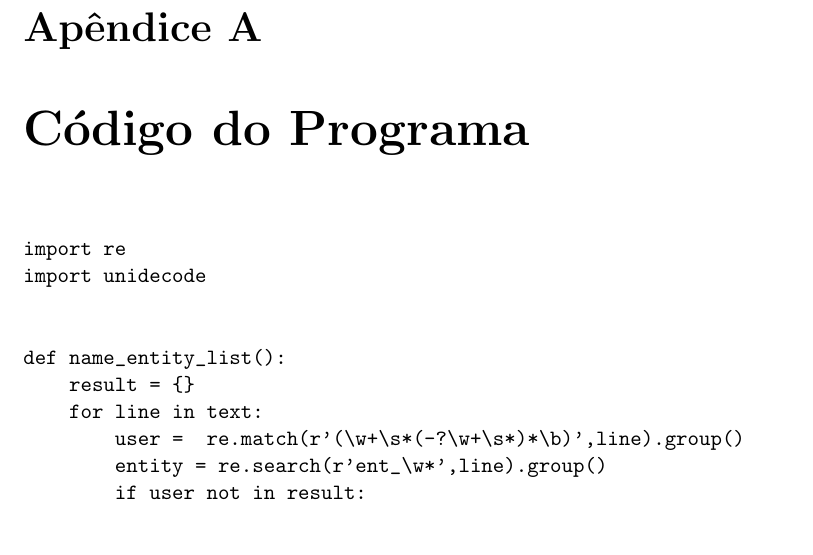
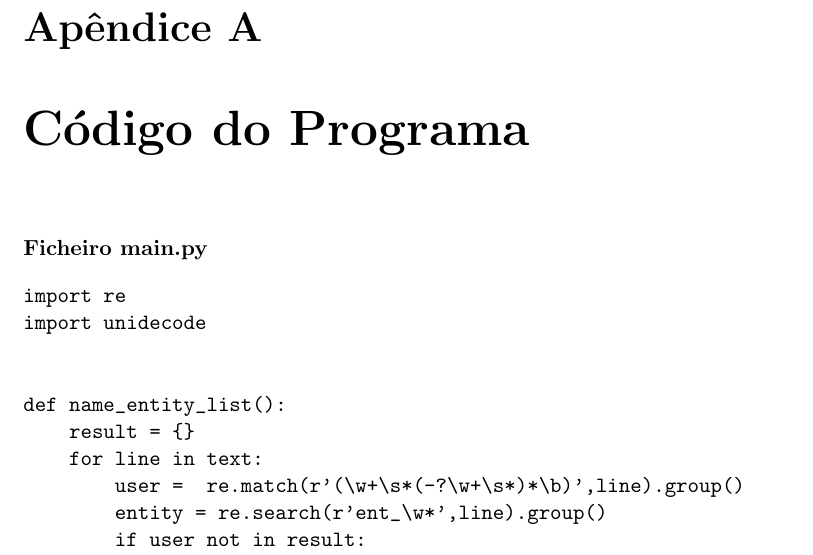
Before and after one commit to zoisper/PLC-Projeto, a LaTeX thesis (1/relatorio/relatorio.tex): part of page 21 of 26, cut so that both start at the same text. Compiled offline with pdfLaTeX.

Commit message:
wip no relatorio

```diff
--- a/1/relatorio/relatorio.tex
+++ b/1/relatorio/relatorio.tex
@@ -781,6 +781,8 @@ Todos concordamos que o facto de o projecto ter sido desenvolvido na linguagem '
 \appendix % apendice
 \chapter{Código do Programa}
 
+\textbf{Ficheiro main.py}
+
 \begin{verbatim}
 import re
 import unidecode
```
Also changed, not shown: 1/relatorio/relatorio.pdf.
